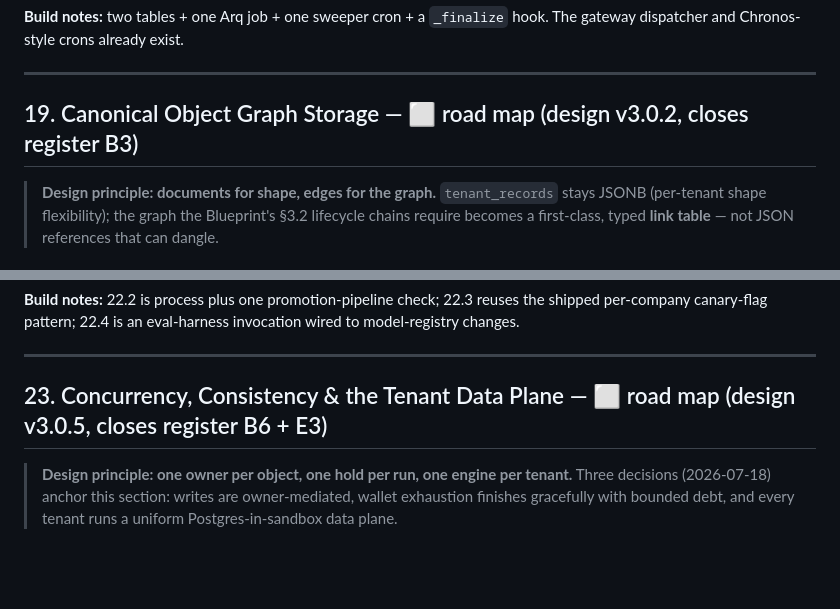
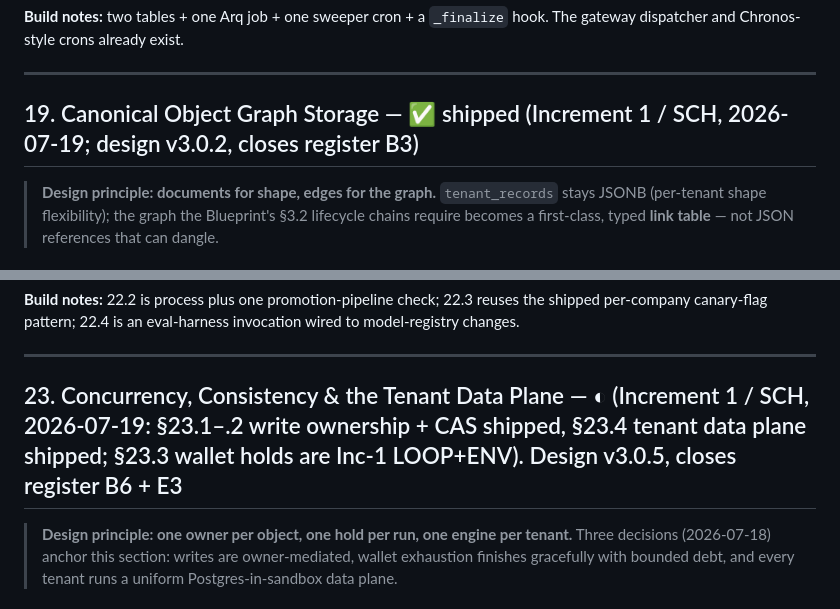
Before and after one commit to gondolerahul/hb-proto-3, a Markdown page: docs/product-road-map/product_technical_documentation.md, 2 parts joined by grey strips. Rendered like a GitHub page; blank space fills up the shorter version.

Commit message:
docs(inc1): SCH built — §10/§19/§23/§24 maturity tags + build-note deltas
Co-Authored-By: Claude Opus 4.8 <noreply@anthropic.com>

```diff
--- a/docs/product-road-map/product_technical_documentation.md
+++ b/docs/product-road-map/product_technical_documentation.md
@@ -1081,7 +1081,7 @@ No matching trigger → `PARKED` with a `park_review_at` timer (re-swept by §17
 
 ---
 
-## 19. Canonical Object Graph Storage — ⬜ road map (design v3.0.2, closes register B3)
+## 19. Canonical Object Graph Storage — ✅ shipped (Increment 1 / SCH, 2026-07-19; design v3.0.2, closes register B3)
 
 > **Design principle: documents for shape, edges for the graph.** `tenant_records` stays JSONB (per-tenant shape flexibility); the graph the Blueprint's §3.2 lifecycle chains require becomes a first-class, typed **link table** — not JSON references that can dangle.
 
@@ -1247,7 +1247,7 @@ Any model-fleet change (new model, version bump, provider deprecation, BabyBuddh
 
 ---
 
-## 23. Concurrency, Consistency & the Tenant Data Plane — ⬜ road map (design v3.0.5, closes register B6 + E3)
+## 23. Concurrency, Consistency & the Tenant Data Plane — ◐ (Increment 1 / SCH, 2026-07-19: §23.1–.2 write ownership + CAS shipped, §23.4 tenant data plane shipped; §23.3 wallet holds are Inc-1 LOOP+ENV). Design v3.0.5, closes register B6 + E3
 
 > **Design principle: one owner per object, one hold per run, one engine per tenant.** Three decisions (2026-07-18) anchor this section: writes are owner-mediated, wallet exhaustion finishes gracefully with bounded debt, and every tenant runs a uniform Postgres-in-sandbox data plane.
 
```
Also changed, not shown: 1 other file.
